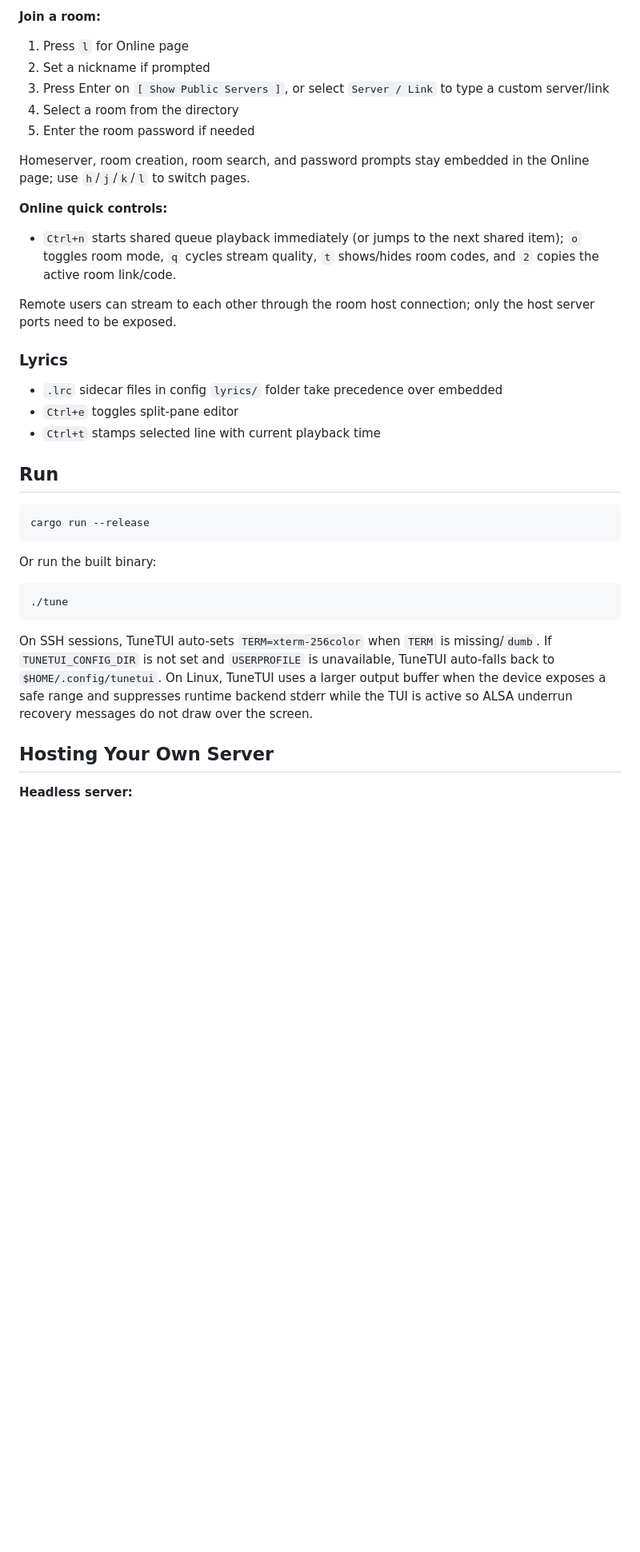
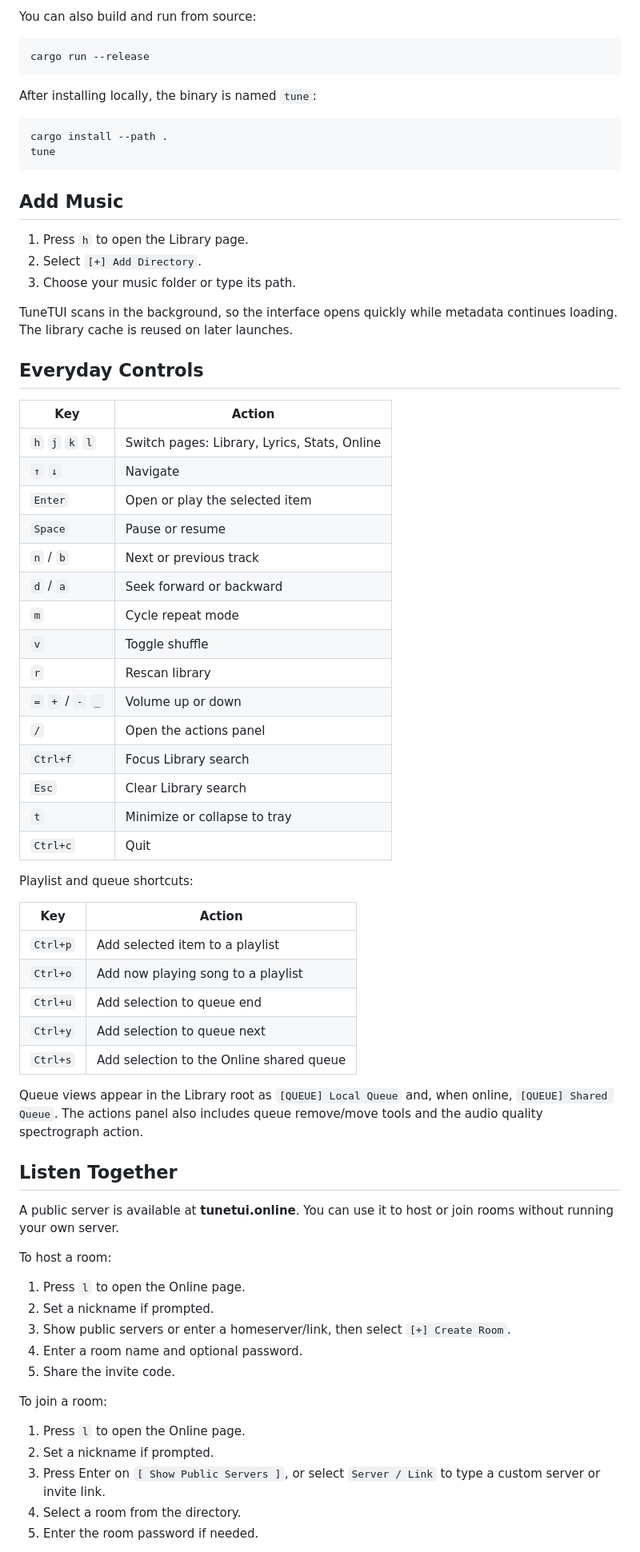
Before and after one commit to Sqble/tui_music, a Markdown page: README.md, the part around one of its changes. Shown at 80% size. Rendered like a GitHub page; blank space fills up the shorter version.

Commit message:
closes #17 update readme

````diff
--- a/README.md
+++ b/README.md
@@ -104,38 +33,73 @@ A public server is available at **tunetui.online** — anyone can use it to host
-**Join a room:**
-1. Press `l` for Online page
-2. Set a nickname if prompted
-3. Press Enter on `[ Show Public Servers ]`, or select `Server / Link` to type a custom server/link
-4. Select a room from the directory
-5. Enter the room password if needed
-
-Homeserver, room creation, room search, and password prompts stay embedded in the Online page; use `h`/`j`/`k`/`l` to switch pages.
-
-**Online quick controls:**
-- `Ctrl+n` starts shared queue playback immediately (or jumps to the next shared item); `o` toggles room mode, `q` cycles stream quality, `t` shows/hides room codes, and `2` copies the active room link/code.
-
-Remote users can stream to each other through the room host connection; only the host server ports need to be exposed.
-
-### Lyrics
-
-- `.lrc` sidecar files in config `lyrics/` folder take precedence over embedded
-- `Ctrl+e` toggles split-pane editor
-- `Ctrl+t` stamps selected line with current playback time
-
-## Run
+You can also build and run from source:
 
 ```bash
 cargo run --release
 ```
 
-Or run the built binary:
+After installing locally, the binary is named `tune`:
+
 ```bash
-./tune
+cargo install --path .
+tune
 ```
 
-On SSH sessions, TuneTUI auto-sets `TERM=xterm-256color` when `TERM` is missing/`dumb`.
-If `TUNETUI_CONFIG_DIR` is not set and `USERPROFILE` is unavailable, TuneTUI auto-falls back to `$HOME/.config/tunetui`.
-On Linux, TuneTUI uses a larger output buffer when the device exposes a safe range and suppresses runtime backend stderr while the TUI is active so ALSA underrun recovery messages do not draw over the screen.
+## Add Music
 
-## Hosting Your Own Server
+1. Press `h` to open the Library page.
+2. Select `[+] Add Directory`.
+3. Choose your music folder or type its path.
 
-**Headless server:**
+TuneTUI scans in the background, so the interface opens quickly while metadata continues loading. The library cache is reused on later launches.
+
+## Everyday Controls
+
+| Key | Action |
+|-----|--------|
+| `h` `j` `k` `l` | Switch pages: Library, Lyrics, Stats, Online |
+| `↑` `↓` | Navigate |
+| `Enter` | Open or play the selected item |
+| `Space` | Pause or resume |
+| `n` / `b` | Next or previous track |
+| `d` / `a` | Seek forward or backward |
+| `m` | Cycle repeat mode |
+| `v` | Toggle shuffle |
+| `r` | Rescan library |
+| `=` `+` / `-` `_` | Volume up or down |
+| `/` | Open the actions panel |
+| `Ctrl+f` | Focus Library search |
+| `Esc` | Clear Library search |
+| `t` | Minimize or collapse to tray |
+| `Ctrl+c` | Quit |
+
+Playlist and queue shortcuts:
+
+| Key | Action |
+|-----|--------|
+| `Ctrl+p` | Add selected item to a playlist |
+| `Ctrl+o` | Add now playing song to a playlist |
+| `Ctrl+u` | Add selection to queue end |
+| `Ctrl+y` | Add selection to queue next |
+| `Ctrl+s` | Add selection to the Online shared queue |
+
+Queue views appear in the Library root as `[QUEUE] Local Queue` and, when online, `[QUEUE] Shared Queue`. The actions panel also includes queue remove/move tools and the audio quality spectrograph action.
+
+## Listen Together
+
+A public server is available at **tunetui.online**. You can use it to host or join rooms without running your own server.
+
+To host a room:
+
+1. Press `l` to open the Online page.
+2. Set a nickname if prompted.
+3. Show public servers or enter a homeserver/link, then select `[+] Create Room`.
+4. Enter a room name and optional password.
+5. Share the invite code.
+
+To join a room:
+
+1. Press `l` to open the Online page.
+2. Set a nickname if prompted.
+3. Press Enter on `[ Show Public Servers ]`, or select `Server / Link` to type a custom server or invite link.
+4. Select a room from the directory.
+5. Enter the room password if needed.
+
````
Also changed, not shown: other parts of README.md (+90 -133 lines), COMPETITOR_COMPARISON.md (added, +147 -0 lines).
